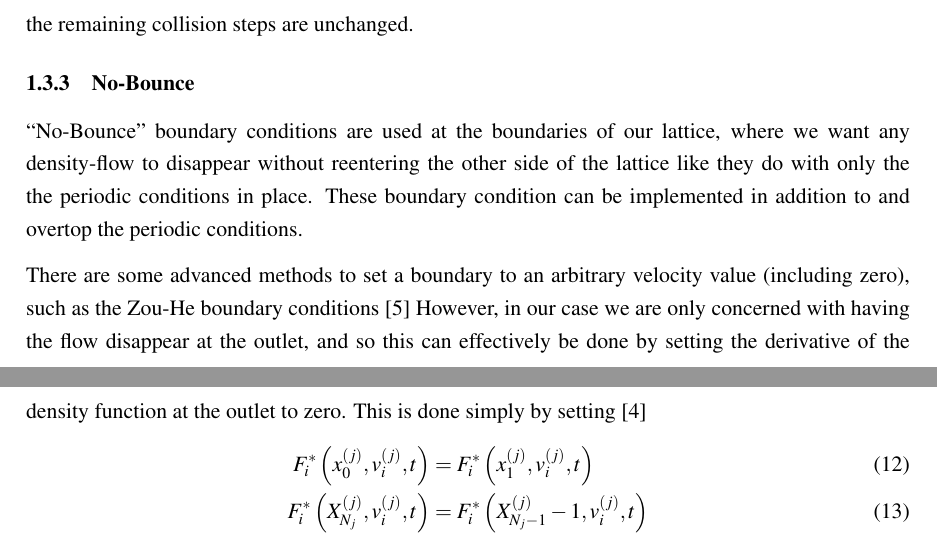
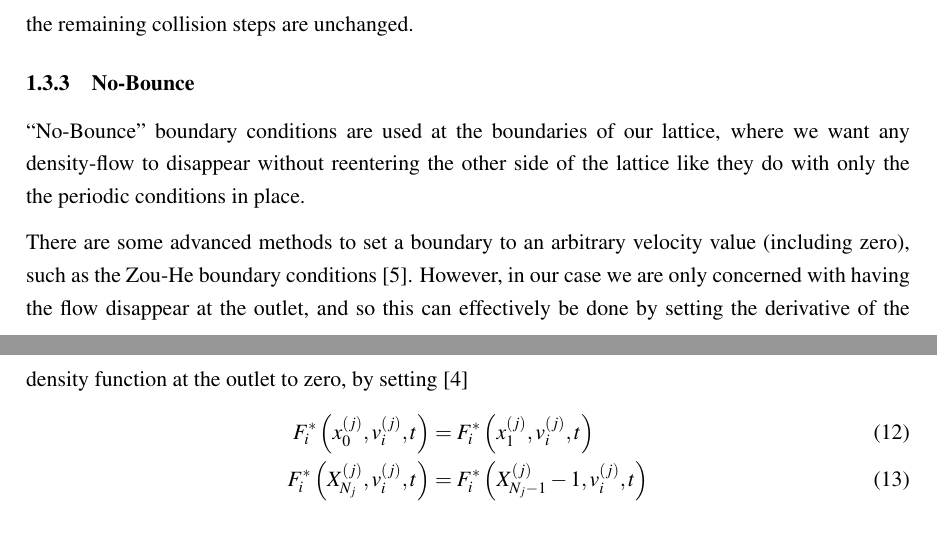
Before and after one commit to max-fatouros/LatticeBoltzmann, a LaTeX paper (report/main.tex): two parts of pages 5 and 6 of 11, joined at a grey line, cut so that both start at the same text. Compiled offline with pdfLaTeX.

Commit message:
explain boundary conditions

```diff
--- a/report/main.tex
+++ b/report/main.tex
@@ -172,11 +172,9 @@ the remaining collision steps are unchanged.
 
 \subsubsection{No-Bounce}
 ``No-Bounce'' boundary conditions are used at the boundaries of our lattice, where we want any density-flow to disappear without reentering the other side of the lattice like they do with only the the periodic conditions in place.
-These boundary condition can be implemented in addition to and overtop the periodic conditions.
 
-There are some advanced methods to set a boundary to an arbitrary velocity value (including zero), such as the Zou-He boundary conditions~\cite{zou_pressure_1997}
-However, in our case we are only concerned with having the flow disappear at the outlet, and so this can effectively be done by setting the derivative of the density function at the outlet to zero.
-This is done simply by setting~\cite{mei_lattice_2000}
+There are some advanced methods to set a boundary to an arbitrary velocity value (including zero), such as the Zou-He boundary conditions~\cite{zou_pressure_1997}.
+However, in our case we are only concerned with having the flow disappear at the outlet, and so this can effectively be done by setting the derivative of the density function at the outlet to zero, by setting~\cite{mei_lattice_2000}
 \begin{align}
   F^{*}_{i}\left(x^{(j)}_{0}, v^{(j)}_{i}, t\right)
   &= F^{*}_{i}\left(x^{(j)}_{1},  v^{(j)}_{i}, t\right) \\
```
Also changed, not shown: report/main.tex (9 more changed lines).
